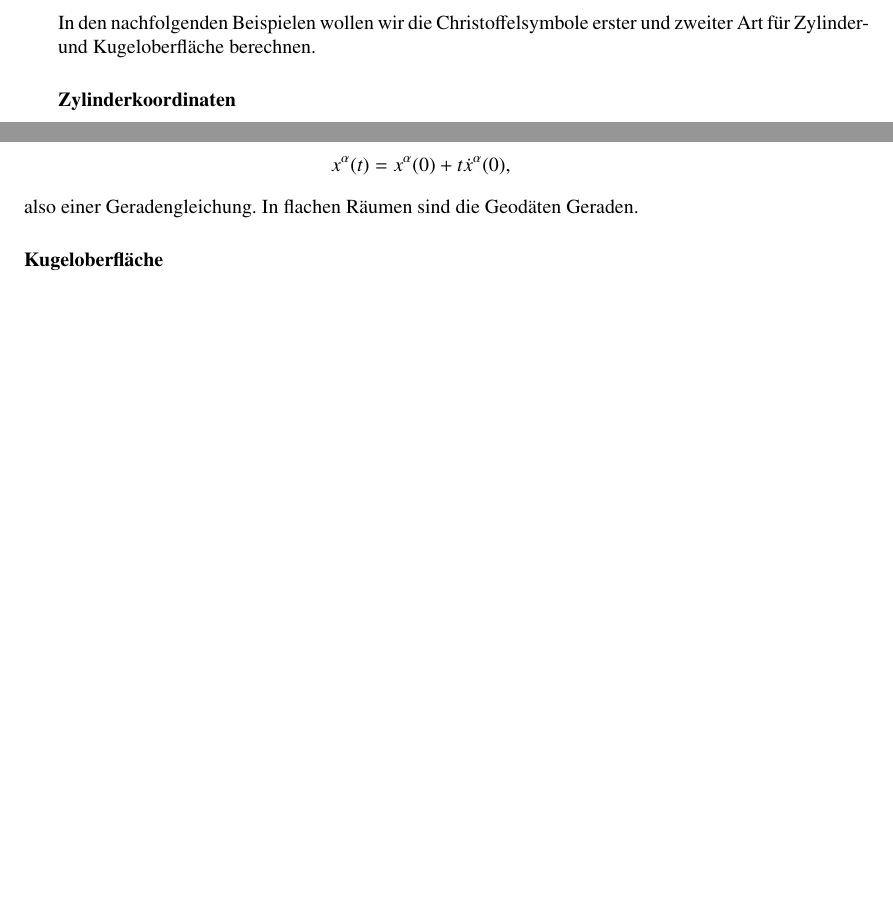
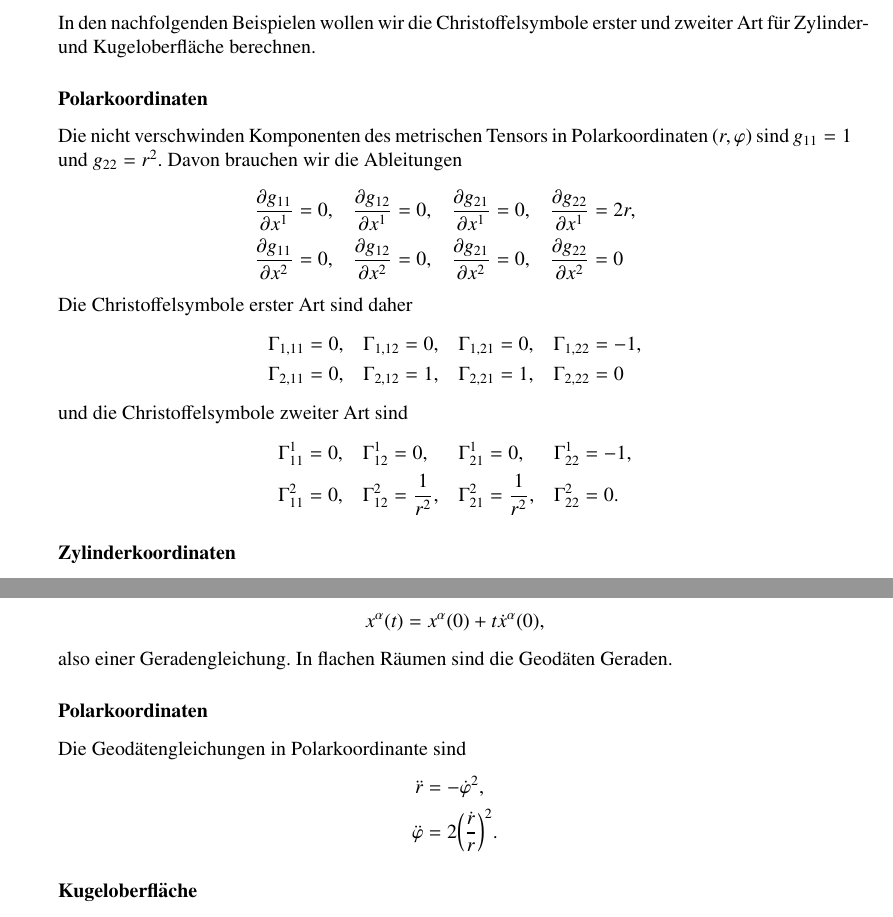
Before and after one commit to AndreasFMueller/Seminar17, a LaTeX book (skript/skript.tex, which reads skript/chapters/k-geodaeten.tex): two parts of pages 19 and 20 of 32 before the commit and two parts of pages 19 and 21 of 32 after it, joined at a grey line, cut so that both start at the same text, the shorter picture padded with empty space. Compiled offline with pdfLaTeX; a LaTeX package or settings file that is missing is left out.

Commit message:
geodaeten

```diff
--- a/skript/chapters/k-geodaeten.tex
+++ b/skript/chapters/k-geodaeten.tex
@@ -250,6 +250,53 @@ heissen {\em Christoffelsymbole 2.~Art} oder {\em Zusammenhangskoeffizienten}.
 In den nachfolgenden Beispielen wollen wir die Christoffelsymbole erster
 und zweiter Art für Zylinder- und Kugeloberfläche berechnen.
 
+\subsubsection{Polarkoordinaten}
+Die nicht verschwinden Komponenten
+des metrischen Tensors in Polarkoordinaten $(r,\varphi)$
+sind $g_{11}=1$ und $g_{22}=r^2$.
+Davon brauchen wir die Ableitungen
+\[
+\begin{aligned}
+\frac{\partial g_{11}}{\partial x^1} &=0,&
+\frac{\partial g_{12}}{\partial x^1} &=0,&
+\frac{\partial g_{21}}{\partial x^1} &=0,&
+\frac{\partial g_{22}}{\partial x^1} &=2r,&
+\\
+\frac{\partial g_{11}}{\partial x^2} &=0,&
+\frac{\partial g_{12}}{\partial x^2} &=0,&
+\frac{\partial g_{21}}{\partial x^2} &=0,&
+\frac{\partial g_{22}}{\partial x^2} &=0
+\end{aligned}
+\]
+Die Christoffelsymbole erster Art sind daher
+\[
+\begin{aligned}
+\Gamma_{1,11} &=  0,&
+\Gamma_{1,12} &=  0,&
+\Gamma_{1,21} &=  0,&
+\Gamma_{1,22} &= -1,
+\\
+\Gamma_{2,11} &=  0,&
+\Gamma_{2,12} &=  1,&
+\Gamma_{2,21} &=  1,&
+\Gamma_{2,22} &=  0
+\end{aligned}
+\]
+und die Christoffelsymbole zweiter Art sind
+\[
+\begin{aligned}
+\Gamma_{11}^1 &= 0,&
+\Gamma_{12}^1 &= 0,&
+\Gamma_{21}^1 &= 0,&
+\Gamma_{22}^1 &=-1,
+\\
+\Gamma_{11}^2 &= 0,&
+\Gamma_{12}^2 &= \frac1{r^2},&
+\Gamma_{21}^2 &= \frac1{r^2},&
+\Gamma_{22}^2 &= 0.
+\end{aligned}
+\]
+
 \subsubsection{Zylinderkoordinaten}
 Da die Komponenten des metrischen Tensors sind konstant, damit verschwinden
 alle Ableitungen
@@ -407,6 +454,14 @@ x^\alpha(t)=x^\alpha(0) + t \dot x^\alpha(0),
 also einer Geradengleichung.
 In flachen Räumen sind die Geodäten Geraden.
 
+\subsubsection{Polarkoordinaten}
+Die Geodätengleichungen in Polarkoordinante sind
+\begin{align*}
+\ddot r &= -\dot \varphi^2,
+\\
+\ddot \varphi &= 2\biggl(\frac{\dot r}{r}\biggr)^2.
+\end{align*}
+
 \subsubsection{Kugeloberfläche}
 Die Christoffelsymbole zweiter Art für die Kugeloberfläche haben wir
 in \eqref{skript:kruemmung:christoffelkugel} berechnet.
```
Also changed, not shown: skript/chapters/k-laenge.tex (+1 -1 lines).
